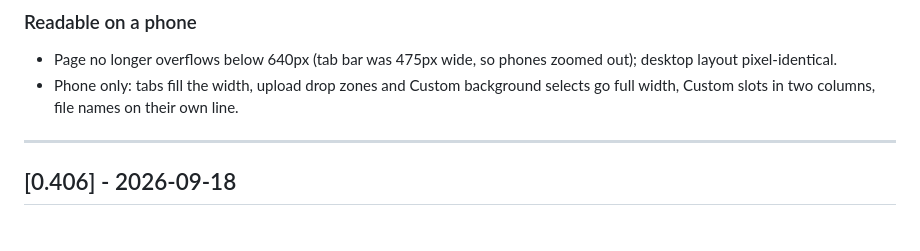
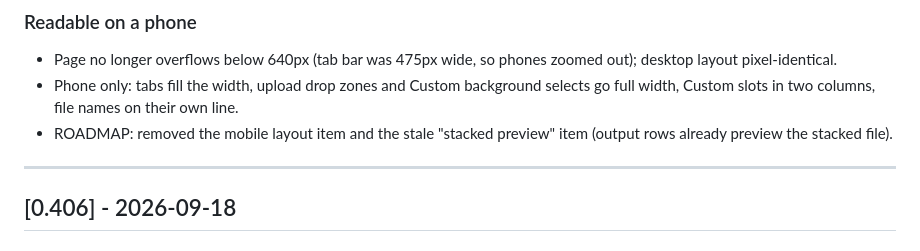
Before and after one commit to planet4/LedMerger, a Markdown page: CHANGELOG.md, the part around the change. Rendered like a GitHub page.

```diff
--- a/CHANGELOG.md
+++ b/CHANGELOG.md
@@ -20,6 +20,7 @@ Version scheme: `0.1` = initial, `0.11` / `0.12` = incremental updates, `0.2` =
 
 - Page no longer overflows below 640px (tab bar was 475px wide, so phones zoomed out); desktop layout pixel-identical.
 - Phone only: tabs fill the width, upload drop zones and Custom background selects go full width, Custom slots in two columns, file names on their own line.
+- ROADMAP: removed the mobile layout item and the stale "stacked preview" item (output rows already preview the stacked file).
 
 ---
 
```
Also changed, not shown: ROADMAP.md (+0 -2 lines).
